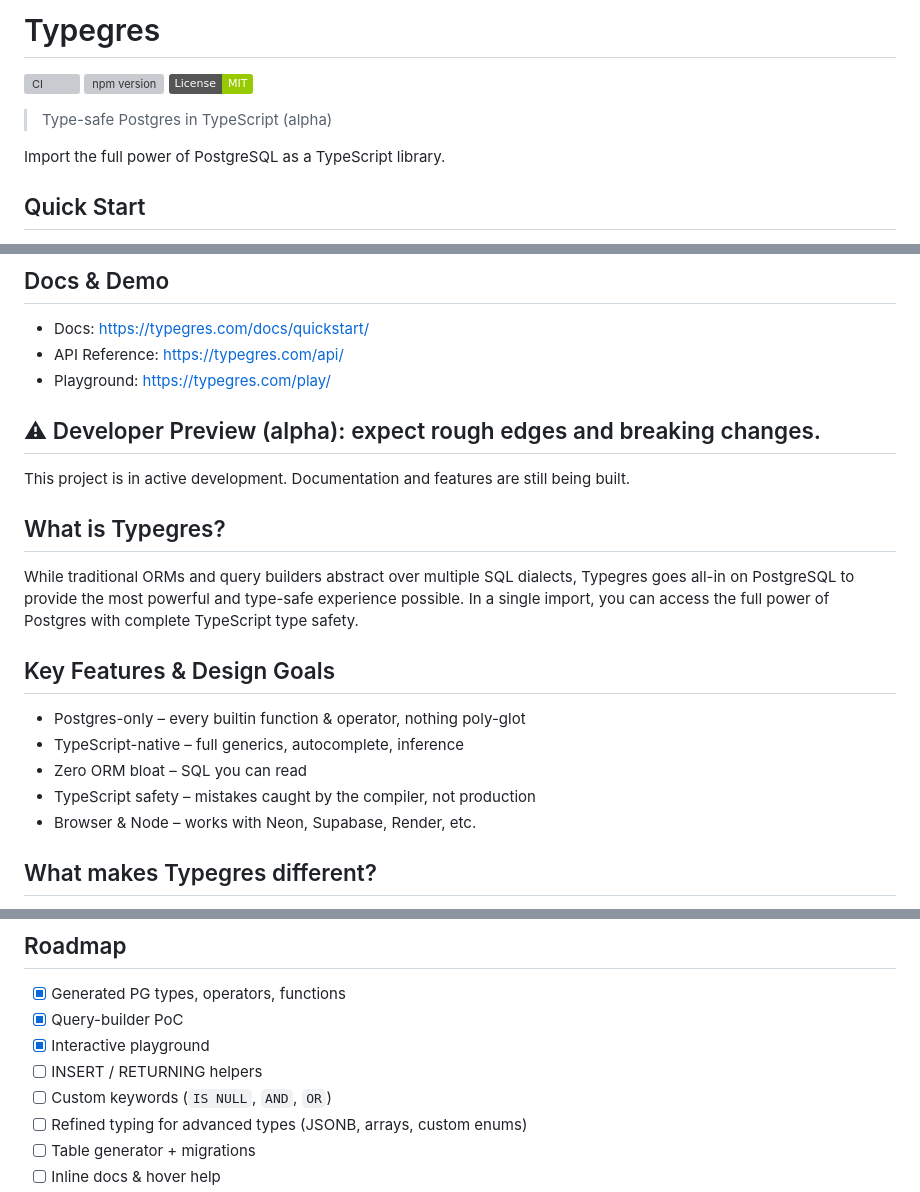
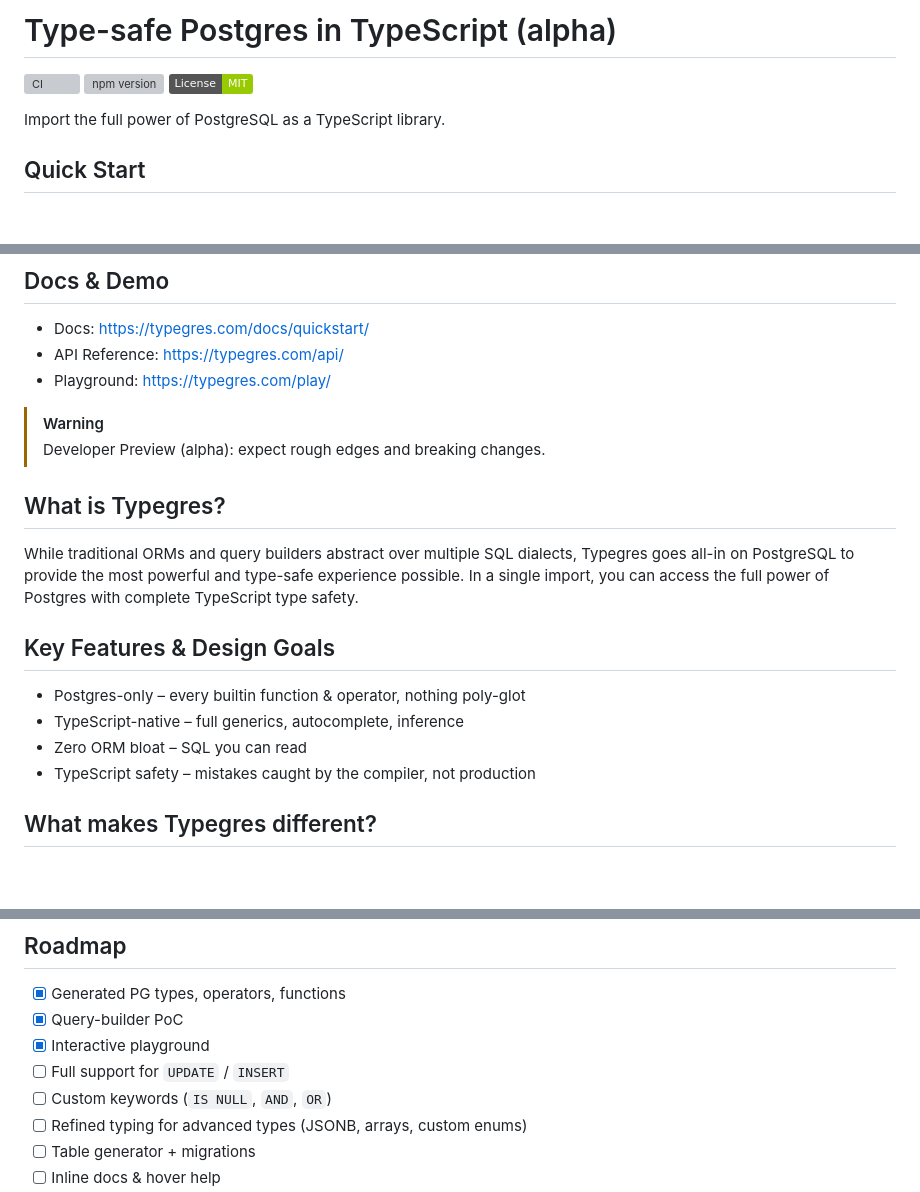
Before and after one commit to ryanrasti/typegres, a Markdown page: README.md, 3 parts joined by grey strips. Drawn GitHub-style; badges without logos; blank space fills up the shorter version; grey boxes are pictures that could not be loaded.

Commit message:
tweak readme

```diff
--- a/README.md
+++ b/README.md
@@ -1,8 +1,6 @@
-# Typegres
+# Type-safe Postgres in TypeScript (alpha)
 
 [![CI](https://github.com/ryanrasti/typegres/actions/workflows/main.yml/badge.svg)](https://github.com/ryanrasti/typegres/actions/workflows/main.yml) [![npm version](https://img.shields.io/npm/v/typegres.svg)](https://www.npmjs.com/package/typegres) [![License: MIT](https://img.shields.io/badge/License-MIT-green.svg)](https://opensource.org/licenses/MIT)
-
-> Type-safe Postgres in TypeScript (alpha)
 
 Import the full power of PostgreSQL as a TypeScript library.
 
@@ -41,9 +40,8 @@ console.log(rows);
 - API Reference: https://typegres.com/api/
 - Playground: https://typegres.com/play/
 
-## ⚠︎ Developer Preview (alpha): expect rough edges and breaking changes.
-
-This project is in active development. Documentation and features are still being built.
+> [!WARNING]
+> Developer Preview (alpha): expect rough edges and breaking changes.
 
 ## What is Typegres?
 
@@ -55,7 +53,6 @@ While traditional ORMs and query builders abstract over multiple SQL dialects, T
 - TypeScript-native – full generics, autocomplete, inference
 - Zero ORM bloat – SQL you can read
 - TypeScript safety – mistakes caught by the compiler, not production
-- Browser & Node – works with Neon, Supabase, Render, etc.
 
 ## What makes Typegres different?
 
@@ -90,7 +87,7 @@ const result = await users
 - [x] Generated PG types, operators, functions
 - [x] Query-builder PoC
 - [x] Interactive playground
-- [ ] INSERT / RETURNING helpers
+- [ ] Full support for `UPDATE` / `INSERT`
 - [ ] Custom keywords (`IS NULL`, `AND`, `OR`)
 - [ ] Refined typing for advanced types (JSONB, arrays, custom enums)
 - [ ] Table generator + migrations
```
Also changed, not shown: other parts of README.md (+2 -1 lines).
